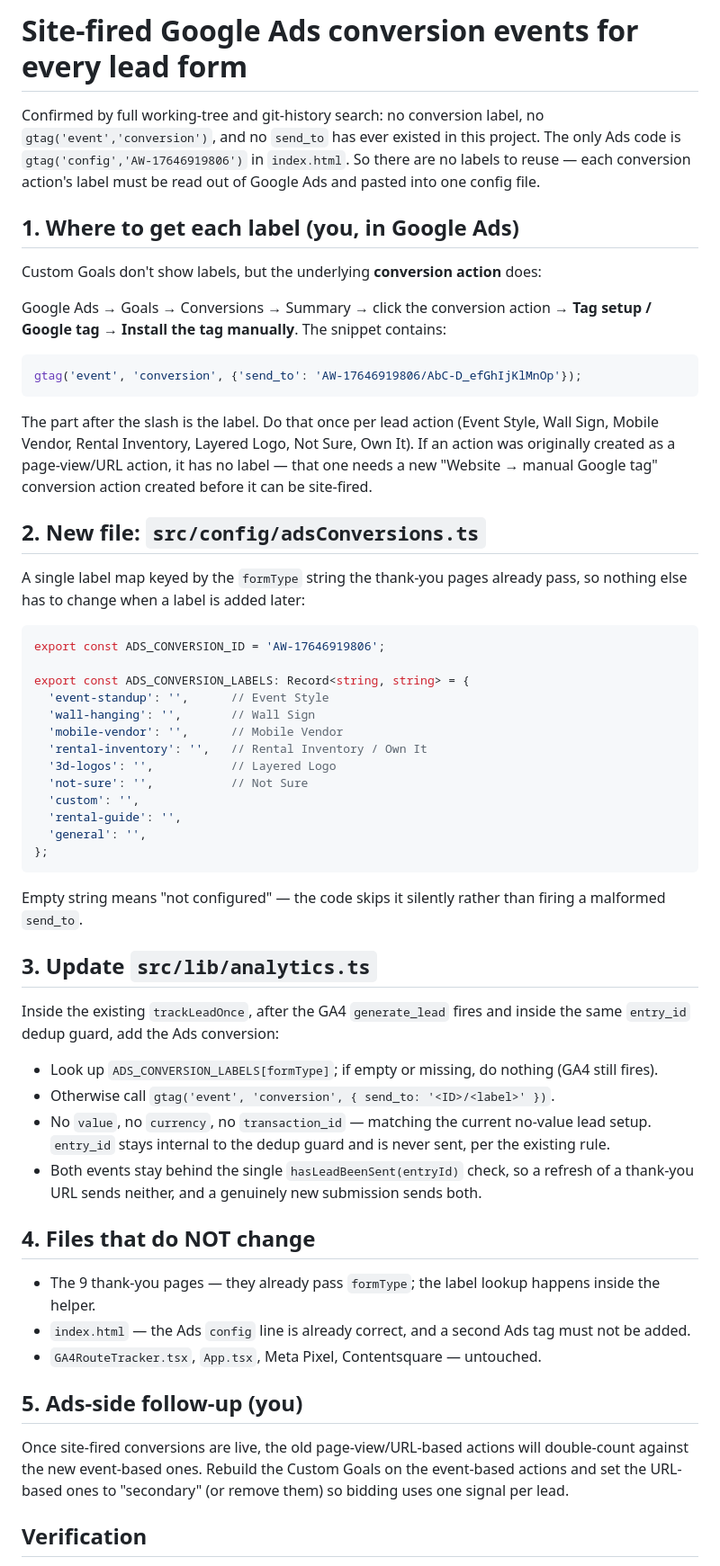
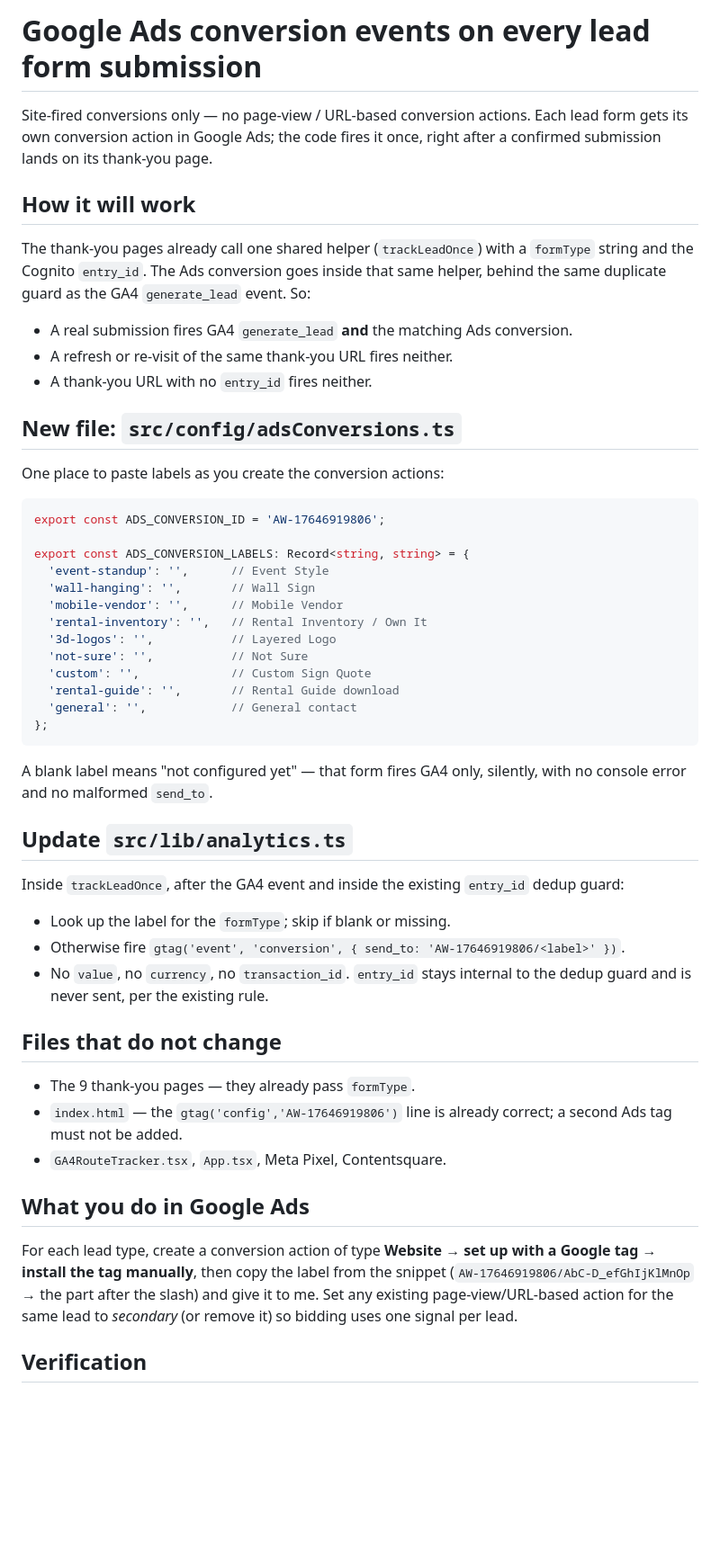
Before and after one commit to jerradgreen/sparkle-shine-letters, a Markdown page: .lovable/plan.md, the part around one of its changes. Shown at 90% size. Drawn GitHub-style; blank space fills up the shorter version.

Commit message:
Changes
Co-authored-by: jerradgreen <233347232+jerradgreen@users.noreply.github.com>

````diff
--- a/.lovable/plan.md
+++ b/.lovable/plan.md
@@ -1,22 +1,18 @@
-# Site-fired Google Ads conversion events for every lead form
+# Google Ads conversion events on every lead form submission
 
-Confirmed by full working-tree and git-history search: no conversion label, no `gtag('event','conversion')`, and no `send_to` has ever existed in this project. The only Ads code is `gtag('config','AW-17646919806')` in `index.html`. So there are no labels to reuse — each conversion action's label must be read out of Google Ads and pasted into one config file.
+Site-fired conversions only — no page-view / URL-based conversion actions. Each lead form gets its own conversion action in Google Ads; the code fires it once, right after a confirmed submission lands on its thank-you page.
 
-## 1. Where to get each label (you, in Google Ads)
+## How it will work
 
-Custom Goals don't show labels, but the underlying **conversion action** does:
+The thank-you pages already call one shared helper (`trackLeadOnce`) with a `formType` string and the Cognito `entry_id`. The Ads conversion goes inside that same helper, behind the same duplicate guard as the GA4 `generate_lead` event. So:
 
-Google Ads → Goals → Conversions → Summary → click the conversion action → **Tag setup / Google tag** → **Install the tag manually**. The snippet contains:
+- A real submission fires GA4 `generate_lead` **and** the matching Ads conversion.
+- A refresh or re-visit of the same thank-you URL fires neither.
+- A thank-you URL with no `entry_id` fires neither.
 
-```js
-gtag('event', 'conversion', {'send_to': 'AW-17646919806/AbC-D_efGhIjKlMnOp'});
-```
+## New file: `src/config/adsConversions.ts`
 
-The part after the slash is the label. Do that once per lead action (Event Style, Wall Sign, Mobile Vendor, Rental Inventory, Layered Logo, Not Sure, Own It). If an action was originally created as a page-view/URL action, it has no label — that one needs a new "Website → manual Google tag" conversion action created before it can be site-fired.
-
-## 2. New file: `src/config/adsConversions.ts`
-
-A single label map keyed by the `formType` string the thank-you pages already pass, so nothing else has to change when a label is added later:
+One place to paste labels as you create the conversion actions:
 
 ```ts
 export const ADS_CONVERSION_ID = 'AW-17646919806';
@@ -28,32 +24,31 @@ export const ADS_CONVERSION_LABELS: Record<string, string> = {
   'rental-inventory': '',   // Rental Inventory / Own It
   '3d-logos': '',           // Layered Logo
   'not-sure': '',           // Not Sure
-  'custom': '',
-  'rental-guide': '',
-  'general': '',
+  'custom': '',             // Custom Sign Quote
+  'rental-guide': '',       // Rental Guide download
+  'general': '',            // General contact
 };
 ```
 
-Empty string means "not configured" — the code skips it silently rather than firing a malformed `send_to`.
+A blank label means "not configured yet" — that form fires GA4 only, silently, with no console error and no malformed `send_to`.
 
-## 3. Update `src/lib/analytics.ts`
+## Update `src/lib/analytics.ts`
 
-Inside the existing `trackLeadOnce`, after the GA4 `generate_lead` fires and inside the same `entry_id` dedup guard, add the Ads conversion:
+Inside `trackLeadOnce`, after the GA4 event and inside the existing `entry_id` dedup guard:
 
-- Look up `ADS_CONVERSION_LABELS[formType]`; if empty or missing, do nothing (GA4 still fires).
-- Otherwise call `gtag('event', 'conversion', { send_to: '<ID>/<label>' })`.
-- No `value`, no `currency`, no `transaction_id` — matching the current no-value lead setup. `entry_id` stays internal to the dedup guard and is never sent, per the existing rule.
-- Both events stay behind the single `hasLeadBeenSent(entryId)` check, so a refresh of a thank-you URL sends neither, and a genuinely new submission sends both.
+- Look up the label for the `formType`; skip if blank or missing.
+- Otherwise fire `gtag('event', 'conversion', { send_to: 'AW-17646919806/<label>' })`.
+- No `value`, no `currency`, no `transaction_id`. `entry_id` stays internal to the dedup guard and is never sent, per the existing rule.
 
-## 4. Files that do NOT change
+## Files that do not change
 
-- The 9 thank-you pages — they already pass `formType`; the label lookup happens inside the helper.
-- `index.html` — the Ads `config` line is already correct, and a second Ads tag must not be added.
-- `GA4RouteTracker.tsx`, `App.tsx`, Meta Pixel, Contentsquare — untouched.
+- The 9 thank-you pages — they already pass `formType`.
+- `index.html` — the `gtag('config','AW-17646919806')` line is already correct; a second Ads tag must not be added.
+- `GA4RouteTracker.tsx`, `App.tsx`, Meta Pixel, Contentsquare.
 
-## 5. Ads-side follow-up (you)
+## What you do in Google Ads
 
-Once site-fired conversions are live, the old page-view/URL-based actions will double-count against the new event-based ones. Rebuild the Custom Goals on the event-based actions and set the URL-based ones to "secondary" (or remove them) so bidding uses one signal per lead.
+For each lead type, create a conversion action of type **Website → set up with a Google tag → install the tag manually**, then copy the label from the snippet (`AW-17646919806/AbC-D_efGhIjKlMnOp` → the part after the slash) and give it to me. Set any existing page-view/URL-based action for the same lead to *secondary* (or remove it) so bidding uses one signal per lead.
 
 ## Verification
 
````
Also changed, not shown: other parts of .lovable/plan.md (+4 -4 lines).
